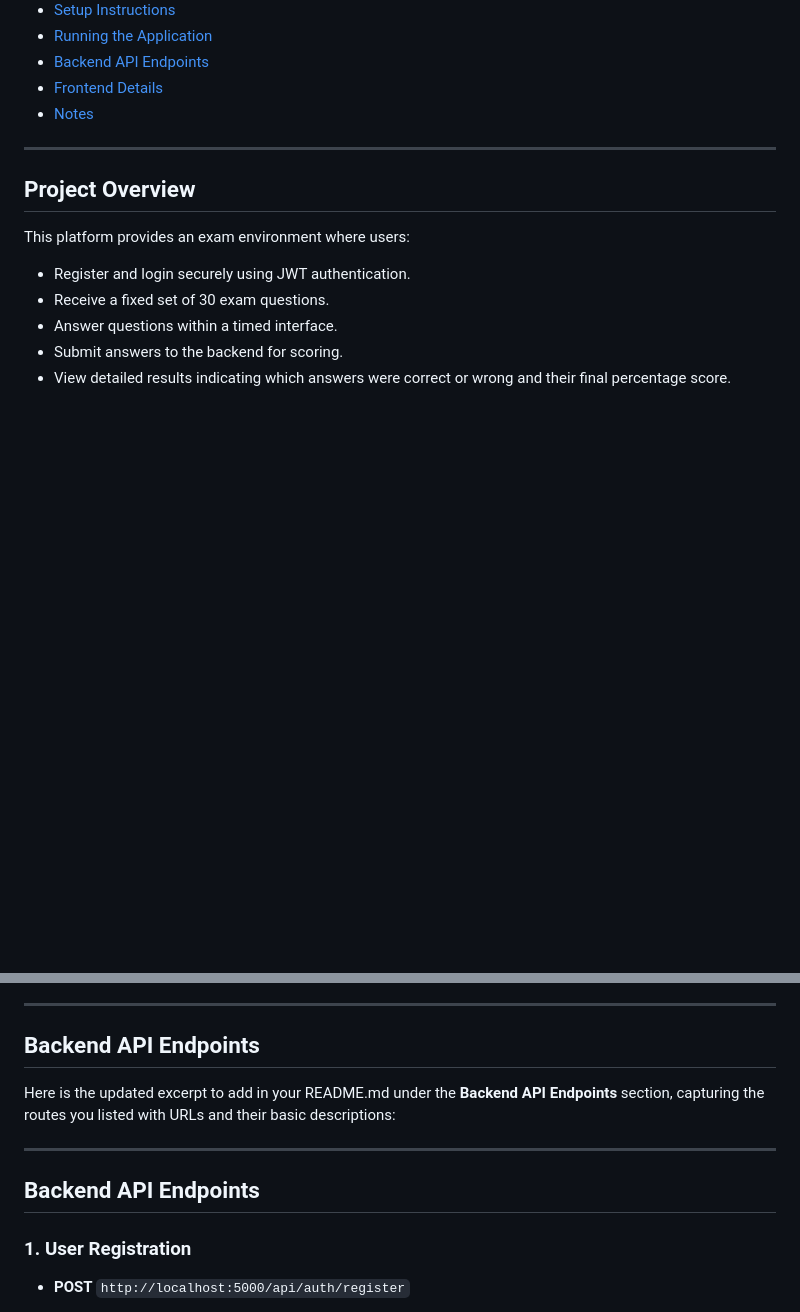
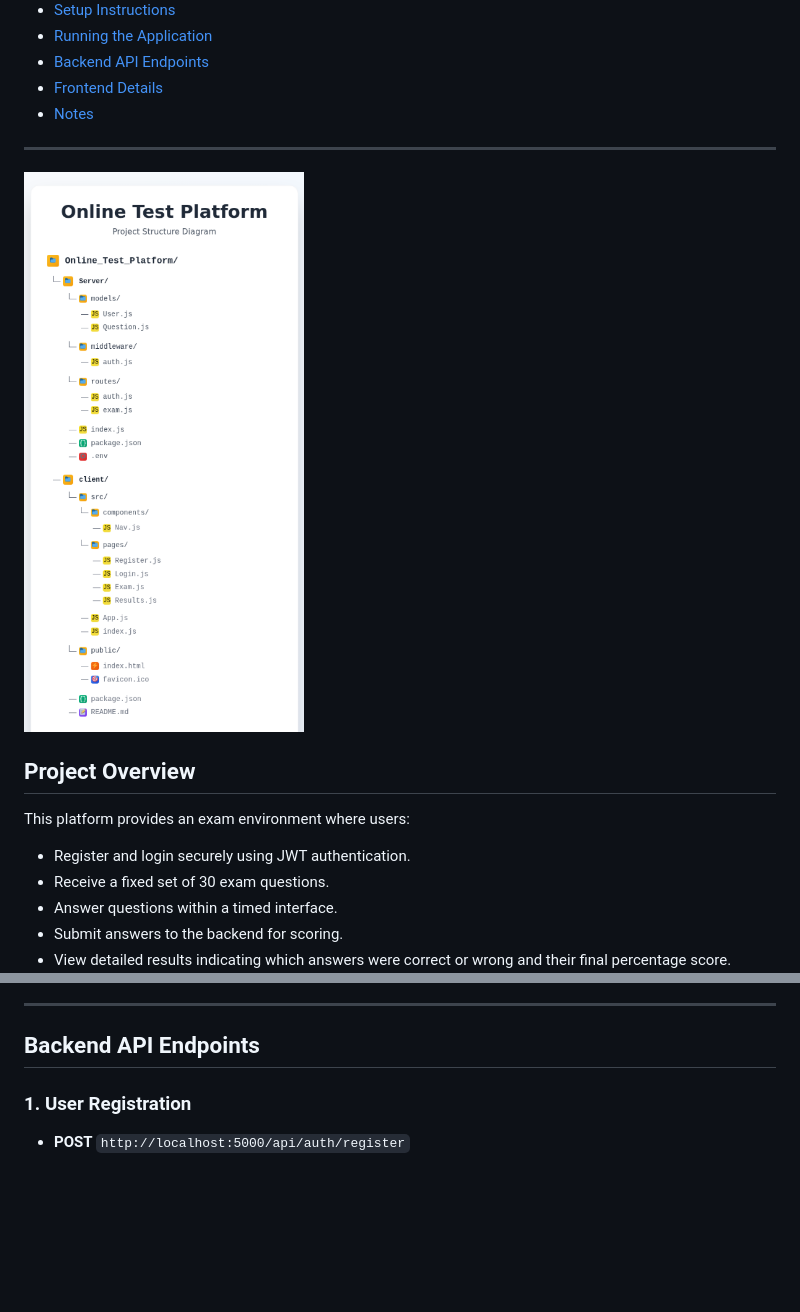
Before and after one commit to MALLIKHARJUNCHILUKURI-02/Online-Test-Platform-React-App-, a Markdown page: README.md, 2 parts joined by grey strips. GitHub-like rendering; blank space fills up the shorter version.

```diff
--- a/README.md
+++ b/README.md
@@ -10,7 +10,7 @@
 - [Notes](#notes)
 
 ***
-
+![Online Test Platform Folder Structure](./ProjectAssets/Online%20Test%20Platform%20Structure1.png)
 ## Project Overview
 
 This platform provides an exam environment where users:
@@ -157,12 +157,6 @@ This runs your frontend on [http://localhost:3000](http://localhost:3000) and wi
 
 ## Backend API Endpoints
 
-Here is the updated excerpt to add in your README.md under the **Backend API Endpoints** section, capturing the routes you listed with URLs and their basic descriptions:
-
-***
-
-## Backend API Endpoints
-
 ### 1. User Registration
 
 - **POST** `http://localhost:5000/api/auth/register`
```
Also changed, not shown: other parts of README.md (+6 -0 lines).
